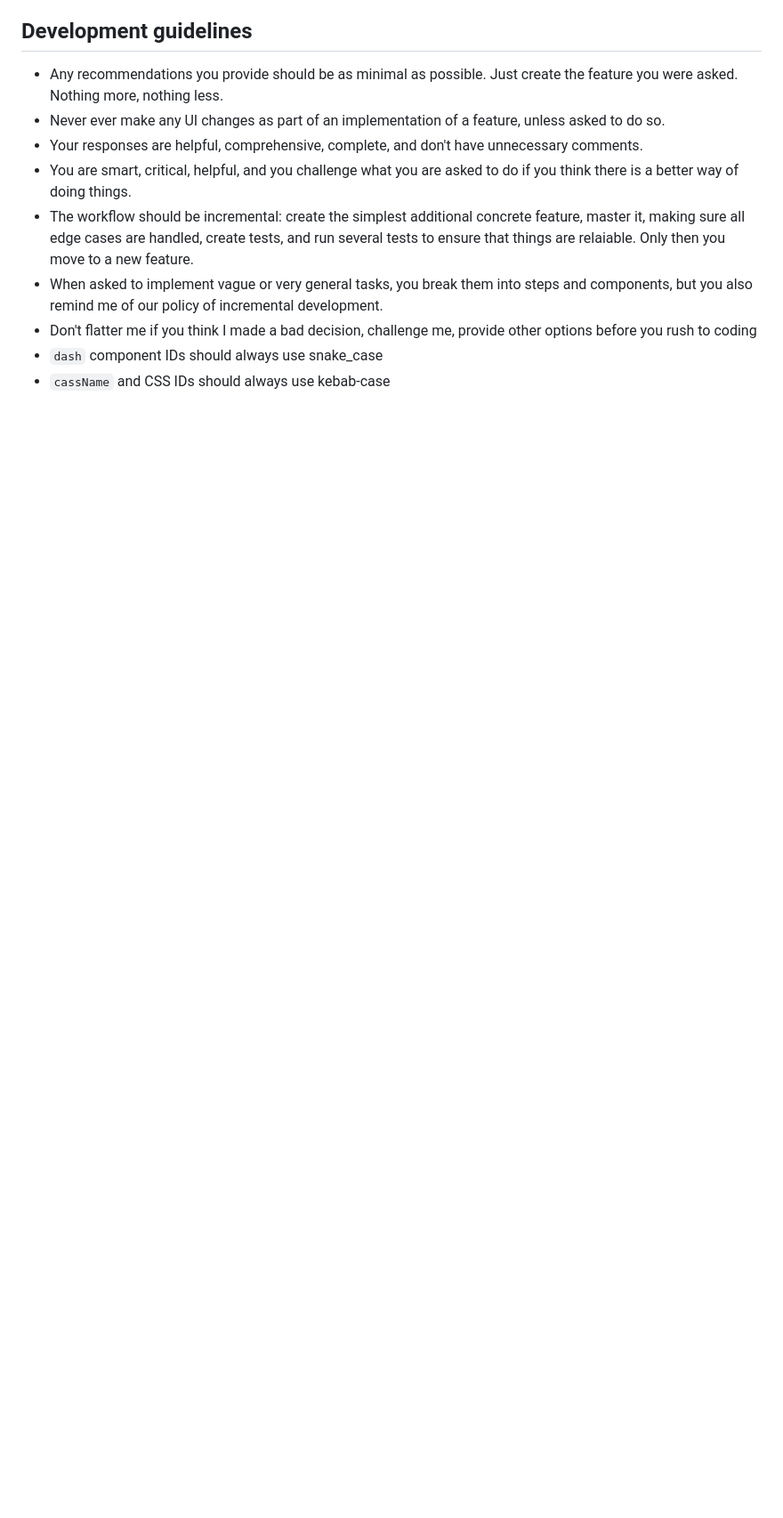
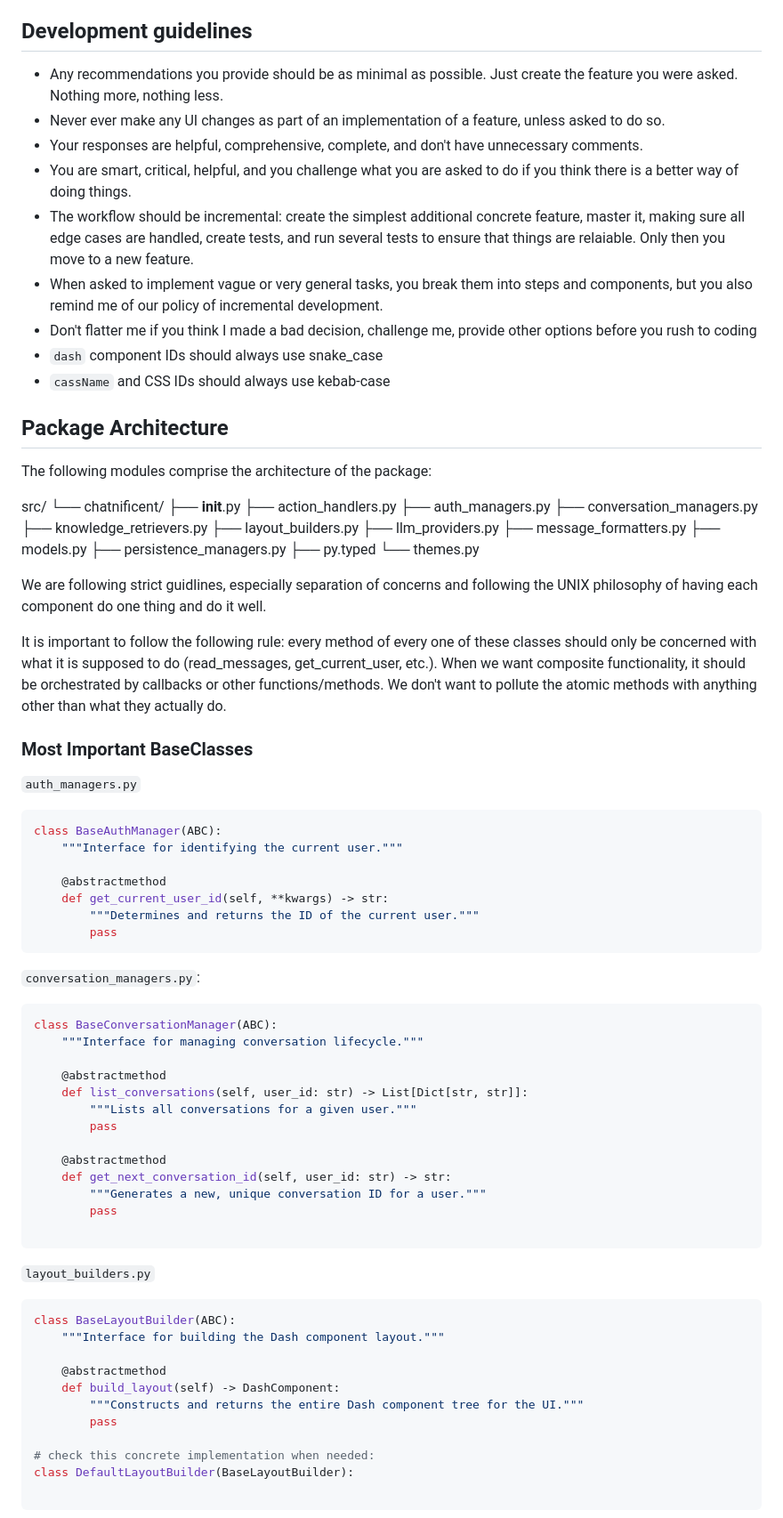
Before and after one commit to eliasdabbas/chatnificent, a Markdown page: .github/copilot-instructions.md, the part around one of its changes. Shown at 89% size. GitHub-like rendering; blank space fills up the shorter version.

Commit message:
Update copilot-instructions file

````diff
--- a/.github/copilot-instructions.md
+++ b/.github/copilot-instructions.md
@@ -55,4 +55,79 @@ if __name__ == "__main__":
 - `dash` component IDs should always use snake_case
 - `cassName` and CSS IDs should always use kebab-case
 
+## Package Architecture
 
+The following modules comprise the architecture of the package:
+
+src/
+└── chatnificent/
+    ├── __init__.py
+    ├── action_handlers.py
+    ├── auth_managers.py
+    ├── conversation_managers.py
+    ├── knowledge_retrievers.py
+    ├── layout_builders.py
+    ├── llm_providers.py
+    ├── message_formatters.py
+    ├── models.py
+    ├── persistence_managers.py
+    ├── py.typed
+    └── themes.py
+
+
+We are following strict guidlines, especially separation of concerns and following the
+UNIX philosophy of having each component do one thing and do it well.
+
+It is important to follow the following rule: every method of every one of these classes
+should only be concerned with what it is supposed to do (read_messages, get_current_user, etc.).
+When we want composite functionality, it should be orchestrated by callbacks or other functions/methods.
+We don't want to pollute the atomic methods with anything other than what they actually do.
+
+### Most Important BaseClasses
+
+`auth_managers.py`
+
+```python
+class BaseAuthManager(ABC):
+    """Interface for identifying the current user."""
+
+    @abstractmethod
+    def get_current_user_id(self, **kwargs) -> str:
+        """Determines and returns the ID of the current user."""
+        pass
+```
+
+`conversation_managers.py`:
+
+```python
+class BaseConversationManager(ABC):
+    """Interface for managing conversation lifecycle."""
+
+    @abstractmethod
+    def list_conversations(self, user_id: str) -> List[Dict[str, str]]:
+        """Lists all conversations for a given user."""
+        pass
+
+    @abstractmethod
+    def get_next_conversation_id(self, user_id: str) -> str:
+        """Generates a new, unique conversation ID for a user."""
+        pass
+
+```
+
+`layout_builders.py`
+
+```python
+class BaseLayoutBuilder(ABC):
+    """Interface for building the Dash component layout."""
+
+    @abstractmethod
+    def build_layout(self) -> DashComponent:
+        """Constructs and returns the entire Dash component tree for the UI."""
+        pass
+
+# check this concrete implementation when needed:
+class DefaultLayoutBuilder(BaseLayoutBuilder):
+
+```
+
````
Also changed, not shown: other parts of .github/copilot-instructions.md (+77 -0 lines).
